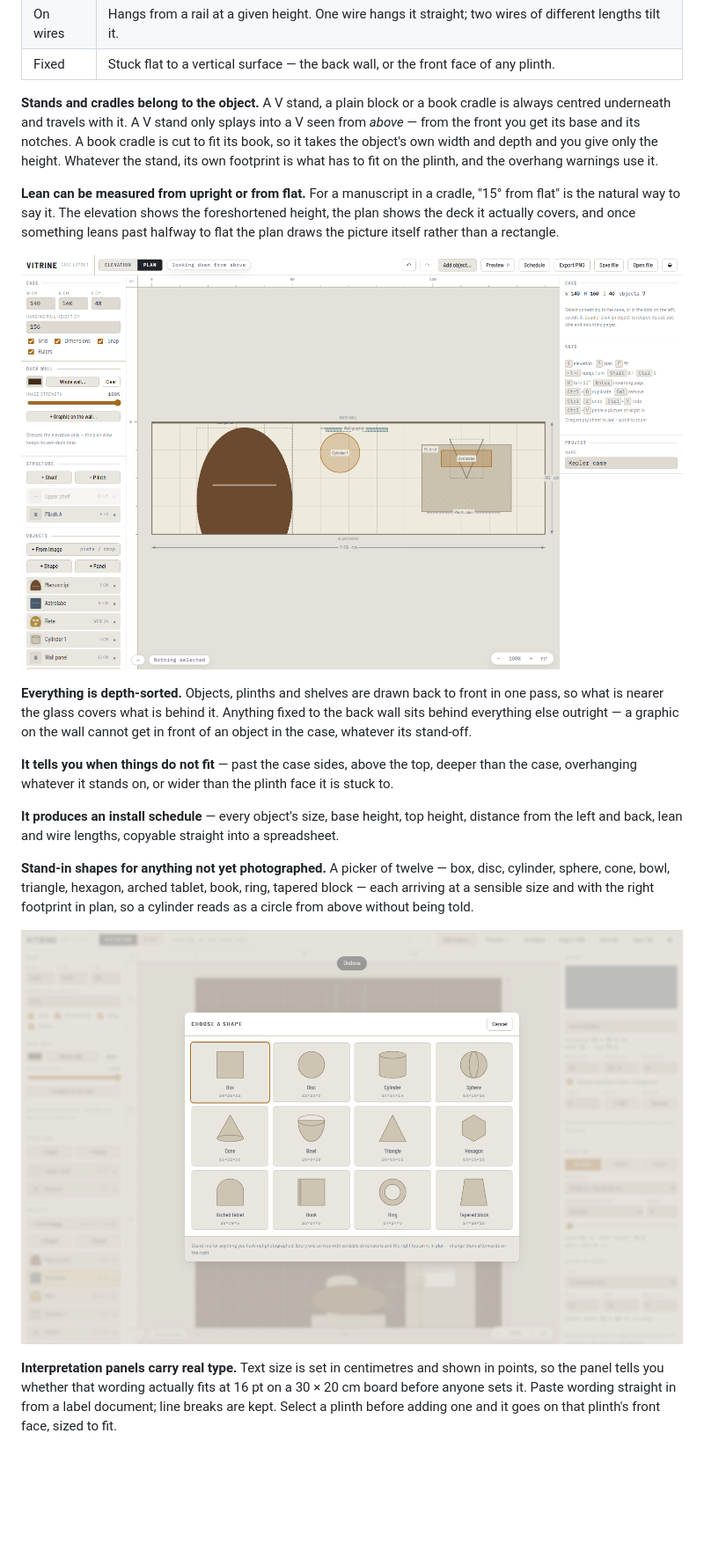
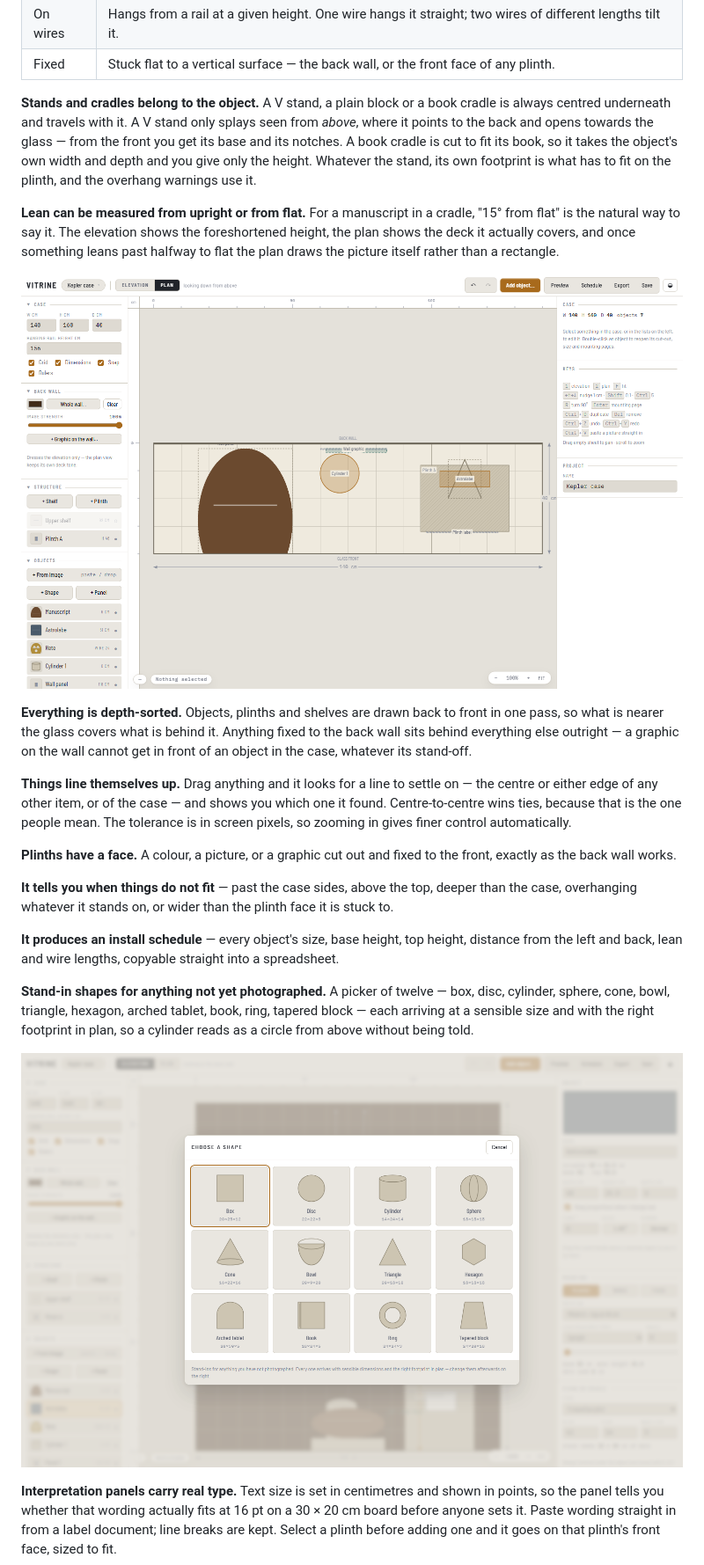
Before and after one commit to shawetaylorec/vitrine, a Markdown page: README.md, the part around the change. Shown: that part at 88% size. Drawn GitHub-style; pictures changed too: docs/images/shapes.png, docs/images/shotplan.png; blank space fills up the shorter version.

```diff
--- a/README.md
+++ b/README.md
@@ -42,9 +42,10 @@ of and give that. Depth you type, because a flat photograph cannot tell you.
 | Fixed | Stuck flat to a vertical surface — the back wall, or the front face of any plinth. |
 
 **Stands and cradles belong to the object.** A V stand, a plain block or a book cradle
-is always centred underneath and travels with it. A V stand only splays into a V seen
-from *above* — from the front you get its base and its notches. A book cradle is cut to
-fit its book, so it takes the object's own width and depth and you give only the height.
+is always centred underneath and travels with it. A V stand only splays seen from
+*above*, where it points to the back and opens towards the glass — from the front you
+get its base and its notches. A book cradle is cut to fit its book, so it takes the
+object's own width and depth and you give only the height.
 Whatever the stand, its own footprint is what has to fit on the plinth, and the overhang
 warnings use it.
 
@@ -59,6 +60,14 @@ halfway to flat the plan draws the picture itself rather than a rectangle.
 one pass, so what is nearer the glass covers what is behind it. Anything fixed to the
 back wall sits behind everything else outright — a graphic on the wall cannot get in
 front of an object in the case, whatever its stand-off.
+
+**Things line themselves up.** Drag anything and it looks for a line to settle on — the
+centre or either edge of any other item, or of the case — and shows you which one it
+found. Centre-to-centre wins ties, because that is the one people mean. The tolerance is
+in screen pixels, so zooming in gives finer control automatically.
+
+**Plinths have a face.** A colour, a picture, or a graphic cut out and fixed to the
+front, exactly as the back wall works.
 
 **It tells you when things do not fit** — past the case sides, above the top, deeper
 than the case, overhanging whatever it stands on, or wider than the plinth face it is
```
Also changed, not shown: docs/DEVELOPING.md (+44 -6 lines), docs/GUIDE.md (+42 -4 lines), docs/images/cases.png, docs/images/preview.png, docs/images/shot.png, 6 other files.
